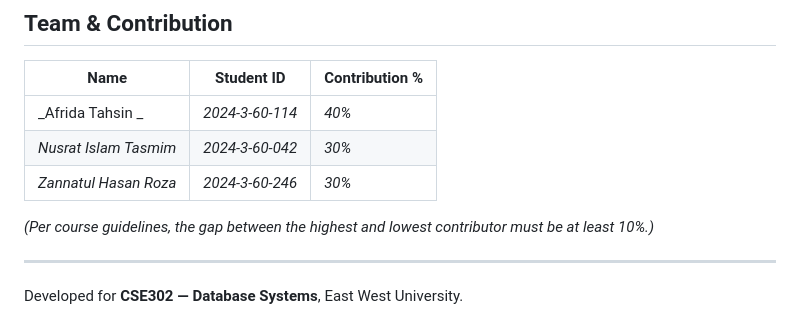
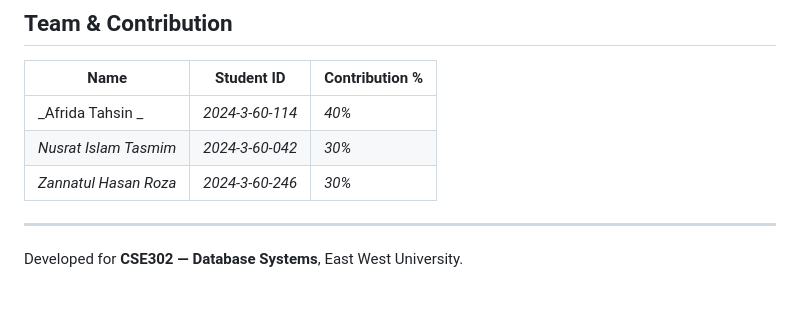
Before and after one commit to Afri-Tah/ewu-library-management, a Markdown page: README.md, the part around the change. GitHub-like rendering; blank space fills up the shorter version.

```diff
--- a/README.md
+++ b/README.md
@@ -180,7 +180,7 @@ Full details in [`SECURITY.md`](./SECURITY.md).
 | _Nusrat Islam Tasmim_ | _2024-3-60-042_ | _30%_ |
 | _Zannatul Hasan Roza_ | _2024-3-60-246_ | _30%_ |
 
-*(Per course guidelines, the gap between the highest and lowest contributor must be at least 10%.)*
+
 
 ---
 
```
